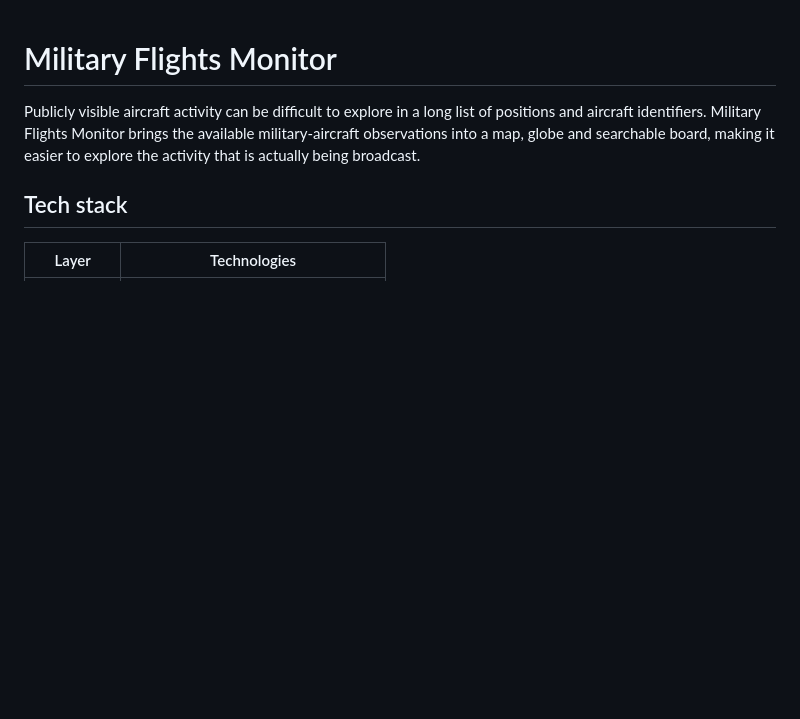
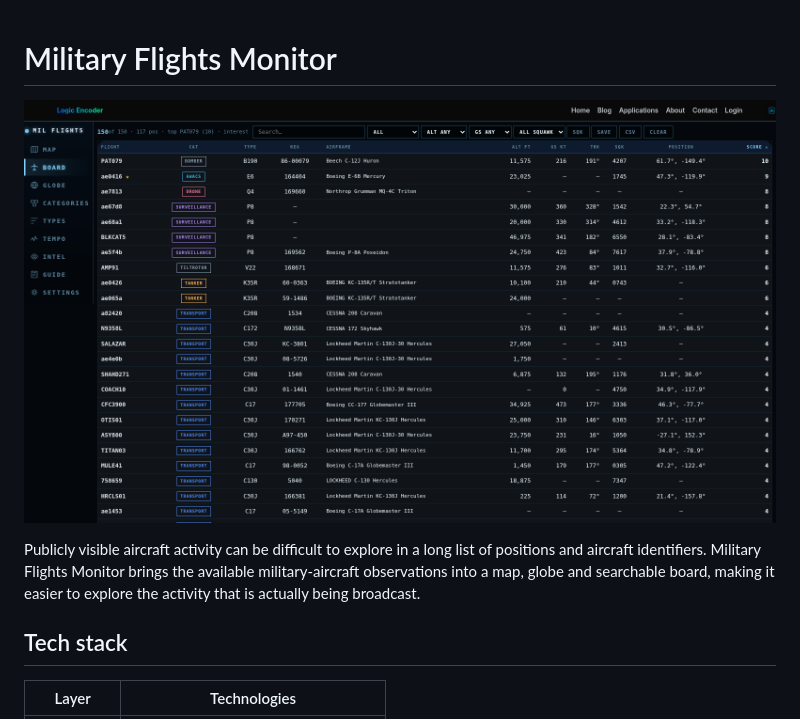
Before and after one commit to logicencoder/mil-flights-bridge-overview, a Markdown page: README.md, the part around the change. Rendered like a GitHub page; pictures changed too: assets/overview-2026-10-24.png (added); blank space fills up the shorter version.

Commit message:
Illustrate the product with reviewed original interface captures

```diff
--- a/README.md
+++ b/README.md
@@ -1,4 +1,6 @@
 # Military Flights Monitor
+
+![Military Flights aircraft board](assets/overview-2026-10-24.png)
 
 Publicly visible aircraft activity can be difficult to explore in a long list of positions and aircraft identifiers. Military Flights Monitor brings the available military-aircraft observations into a map, globe and searchable board, making it easier to explore the activity that is actually being broadcast.
 
```
